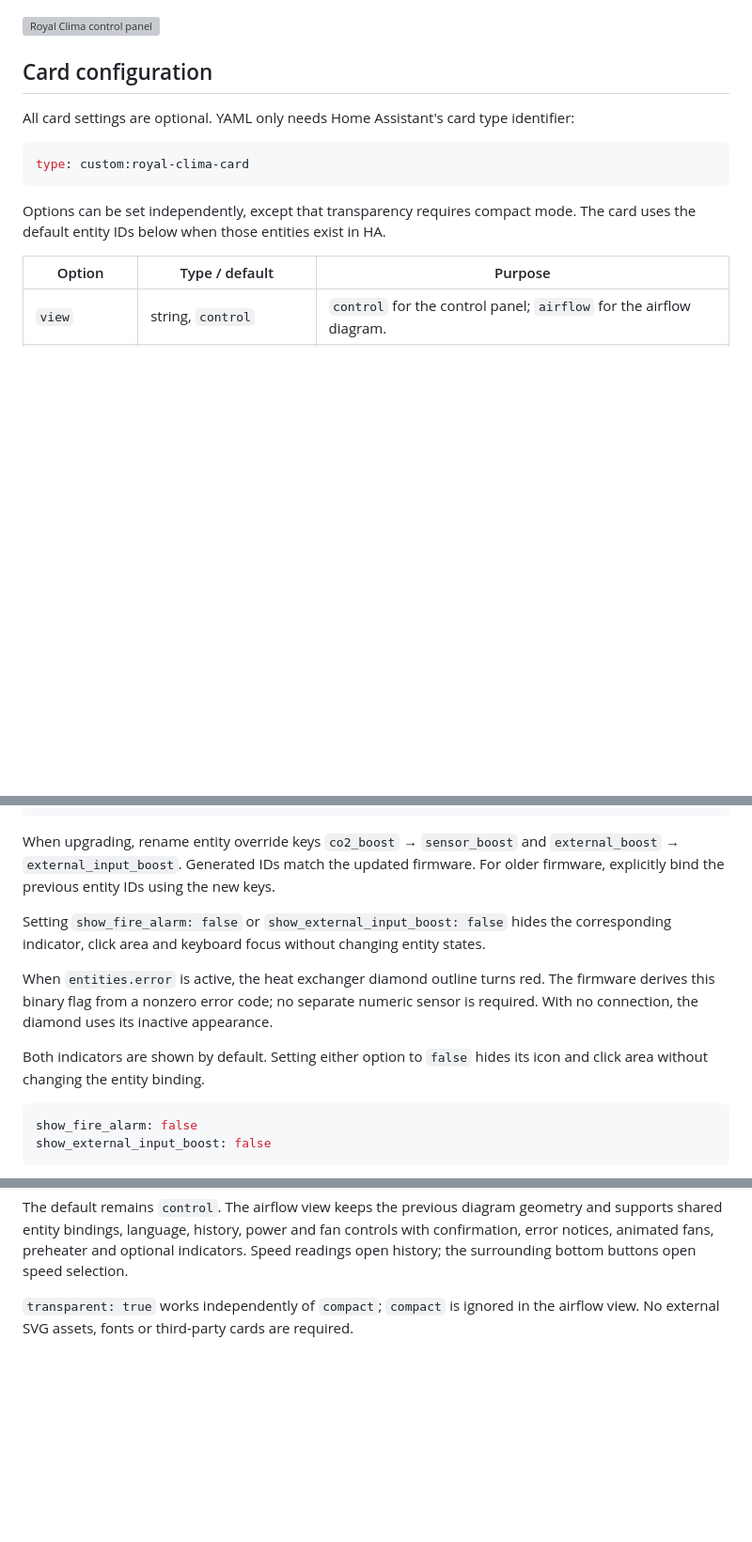
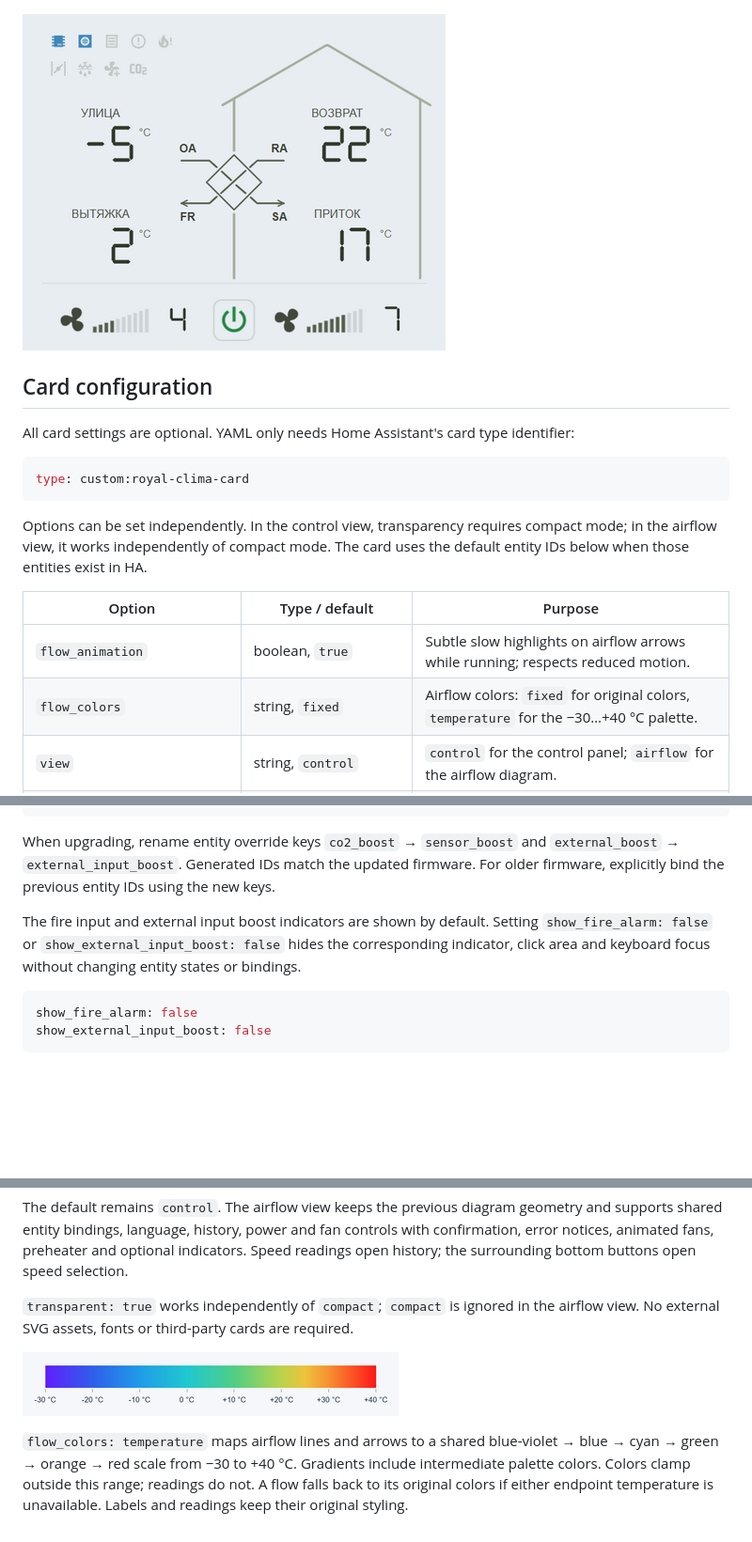
Before and after one commit to alidonet/ha-royal-clima-card, a Markdown page: README.md, 3 parts joined by grey strips. Shown at 94% size. Drawn GitHub-style; pictures changed too: images/colormap.png (added); blank space fills up the shorter version; grey boxes are pictures that could not be loaded.

````diff
--- a/README.md
+++ b/README.md
@@ -8,7 +8,7 @@ Example cards from the firmware repository (Russian labels):
 
 ![Royal Clima control panel](images/control_work.png)
 
-![Royal Clima control panel](images/control_work_compact.png)
+![Royal Clima control panel](images/control_work-compact.png)
 
 ## Card configuration
 
@@ -18,10 +18,12 @@ All card settings are optional. YAML only needs Home Assistant's card type ident
 type: custom:royal-clima-card
 ```
 
-Options can be set independently, except that transparency requires compact mode. The card uses the default entity IDs below when those entities exist in HA.
+Options can be set independently. In the control view, transparency requires compact mode; in the airflow view, it works independently of compact mode. The card uses the default entity IDs below when those entities exist in HA.
 
 | Option | Type / default | Purpose |
 |---|---|---|
+| `flow_animation` | boolean, `true` | Subtle slow highlights on airflow arrows while running; respects reduced motion. |
+| `flow_colors` | string, `fixed` | Airflow colors: `fixed` for original colors, `temperature` for the −30…+40 °C palette. |
 | `view` | string, `control` | `control` for the control panel; `airflow` for the airflow diagram. |
 | `prefix` | string, `ventilation_system` | Prefix for ventilation entities. |
 | `esp_prefix` | string, `royal_clima` | Prefix for ESP32 diagnostics and the filter reminder. |
@@ -110,11 +110,7 @@ entities:
 
 When upgrading, rename entity override keys `co2_boost` → `sensor_boost` and `external_boost` → `external_input_boost`. Generated IDs match the updated firmware. For older firmware, explicitly bind the previous entity IDs using the new keys.
 
-Setting `show_fire_alarm: false` or `show_external_input_boost: false` hides the corresponding indicator, click area and keyboard focus without changing entity states.
-
-When `entities.error` is active, the heat exchanger diamond outline turns red. The firmware derives this binary flag from a nonzero error code; no separate numeric sensor is required. With no connection, the diamond uses its inactive appearance.
-
-Both indicators are shown by default. Setting either option to `false` hides its icon and click area without changing the entity binding.
+The fire input and external input boost indicators are shown by default. Setting `show_fire_alarm: false` or `show_external_input_boost: false` hides the corresponding indicator, click area and keyboard focus without changing entity states or bindings.
 
 ```yaml
 show_fire_alarm: false
@@ -136,3 +132,7 @@ transparent: false
 The default remains `control`. The airflow view keeps the previous diagram geometry and supports shared entity bindings, language, history, power and fan controls with confirmation, error notices, animated fans, preheater and optional indicators. Speed readings open history; the surrounding bottom buttons open speed selection.
 
 `transparent: true` works independently of `compact`; `compact` is ignored in the airflow view. No external SVG assets, fonts or third-party cards are required.
+
+![Airflow temperature palette](images/colormap.png)
+
+`flow_colors: temperature` maps airflow lines and arrows to a shared blue-violet → blue → cyan → green → orange → red scale from −30 to +40 °C. Gradients include intermediate palette colors. Colors clamp outside this range; readings do not. A flow falls back to its original colors if either endpoint temperature is unavailable. Labels and readings keep their original styling.
````
Also changed, not shown: other parts of README.md (+3 -5 lines), README.ru.md (+12 -12 lines), 1 other file.
